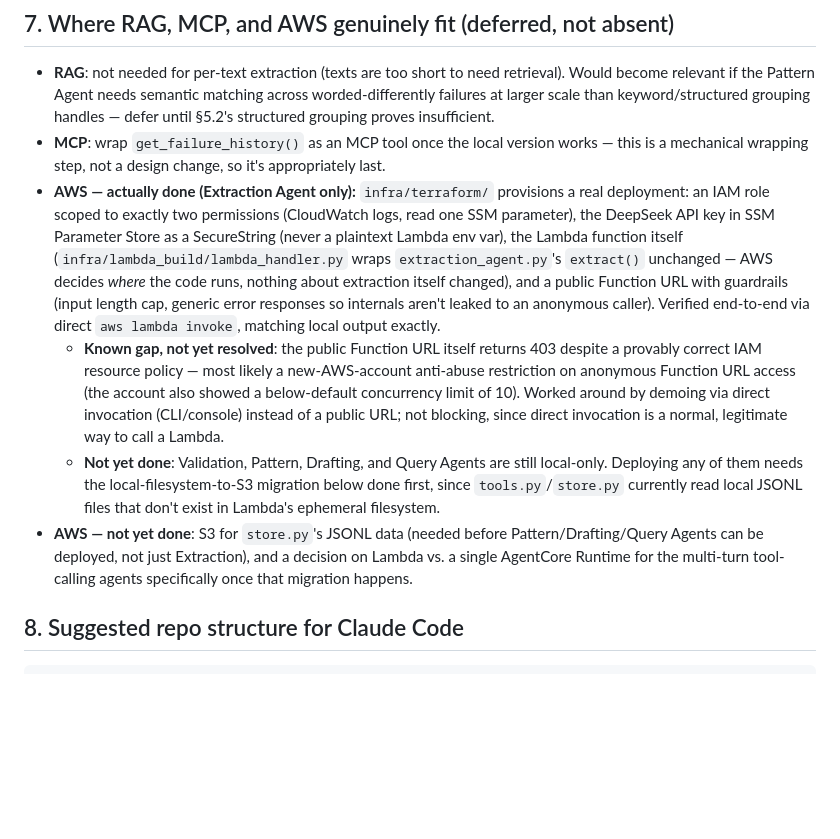
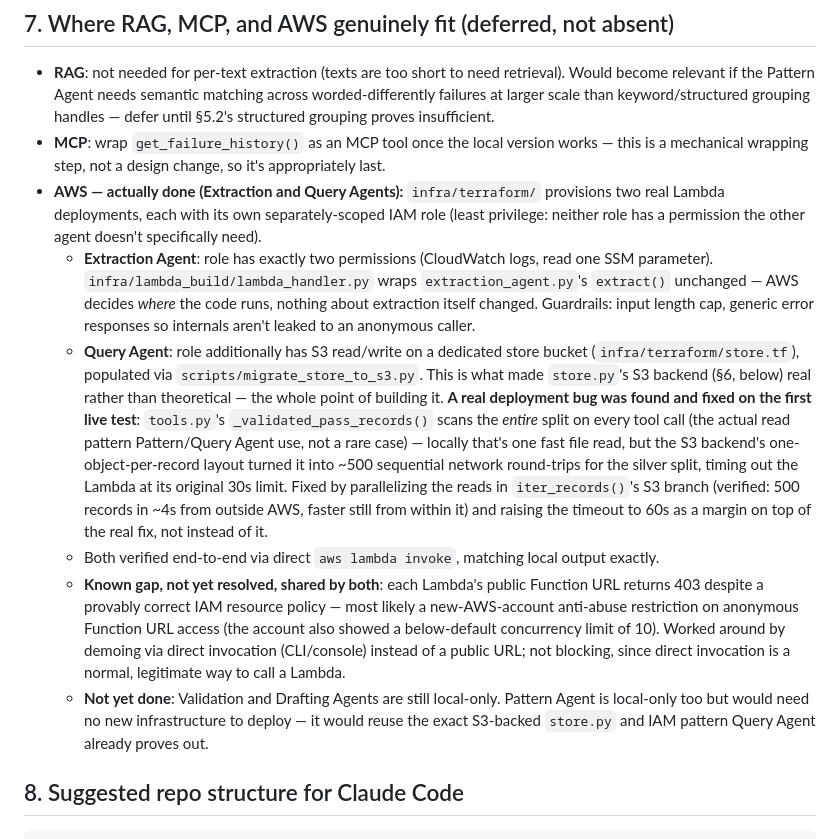
Before and after one commit to awanr032/Agentic_AI_maintenance_Investigator, a Markdown page: docs/design-spec.md, the part around the change. GitHub-like rendering; blank space fills up the shorter version.

```diff
--- a/docs/design-spec.md
+++ b/docs/design-spec.md
@@ -276,10 +276,12 @@ a known limit rather than leaving it implicit.
 
 - **RAG**: not needed for per-text extraction (texts are too short to need retrieval). Would become relevant if the Pattern Agent needs semantic matching across worded-differently failures at larger scale than keyword/structured grouping handles — defer until §5.2's structured grouping proves insufficient.
 - **MCP**: wrap `get_failure_history()` as an MCP tool once the local version works — this is a mechanical wrapping step, not a design change, so it's appropriately last.
-- **AWS — actually done (Extraction Agent only):** `infra/terraform/` provisions a real deployment: an IAM role scoped to exactly two permissions (CloudWatch logs, read one SSM parameter), the DeepSeek API key in SSM Parameter Store as a SecureString (never a plaintext Lambda env var), the Lambda function itself (`infra/lambda_build/lambda_handler.py` wraps `extraction_agent.py`'s `extract()` unchanged — AWS decides *where* the code runs, nothing about extraction itself changed), and a public Function URL with guardrails (input length cap, generic error responses so internals aren't leaked to an anonymous caller). Verified end-to-end via direct `aws lambda invoke`, matching local output exactly.
-  - **Known gap, not yet resolved**: the public Function URL itself returns 403 despite a provably correct IAM resource policy — most likely a new-AWS-account anti-abuse restriction on anonymous Function URL access (the account also showed a below-default concurrency limit of 10). Worked around by demoing via direct invocation (CLI/console) instead of a public URL; not blocking, since direct invocation is a normal, legitimate way to call a Lambda.
-  - **Not yet done**: Validation, Pattern, Drafting, and Query Agents are still local-only. Deploying any of them needs the local-filesystem-to-S3 migration below done first, since `tools.py`/`store.py` currently read local JSONL files that don't exist in Lambda's ephemeral filesystem.
-- **AWS — not yet done**: S3 for `store.py`'s JSONL data (needed before Pattern/Drafting/Query Agents can be deployed, not just Extraction), and a decision on Lambda vs. a single AgentCore Runtime for the multi-turn tool-calling agents specifically once that migration happens.
+- **AWS — actually done (Extraction and Query Agents):** `infra/terraform/` provisions two real Lambda deployments, each with its own separately-scoped IAM role (least privilege: neither role has a permission the other agent doesn't specifically need).
+  - **Extraction Agent**: role has exactly two permissions (CloudWatch logs, read one SSM parameter). `infra/lambda_build/lambda_handler.py` wraps `extraction_agent.py`'s `extract()` unchanged — AWS decides *where* the code runs, nothing about extraction itself changed. Guardrails: input length cap, generic error responses so internals aren't leaked to an anonymous caller.
+  - **Query Agent**: role additionally has S3 read/write on a dedicated store bucket (`infra/terraform/store.tf`), populated via `scripts/migrate_store_to_s3.py`. This is what made `store.py`'s S3 backend (§6, below) real rather than theoretical — the whole point of building it. **A real deployment bug was found and fixed on the first live test**: `tools.py`'s `_validated_pass_records()` scans the *entire* split on every tool call (the actual read pattern Pattern/Query Agent use, not a rare case) — locally that's one fast file read, but the S3 backend's one-object-per-record layout turned it into ~500 sequential network round-trips for the silver split, timing out the Lambda at its original 30s limit. Fixed by parallelizing the reads in `iter_records()`'s S3 branch (verified: 500 records in ~4s from outside AWS, faster still from within it) and raising the timeout to 60s as a margin on top of the real fix, not instead of it.
+  - Both verified end-to-end via direct `aws lambda invoke`, matching local output exactly.
+  - **Known gap, not yet resolved, shared by both**: each Lambda's public Function URL returns 403 despite a provably correct IAM resource policy — most likely a new-AWS-account anti-abuse restriction on anonymous Function URL access (the account also showed a below-default concurrency limit of 10). Worked around by demoing via direct invocation (CLI/console) instead of a public URL; not blocking, since direct invocation is a normal, legitimate way to call a Lambda.
+  - **Not yet done**: Validation and Drafting Agents are still local-only. Pattern Agent is local-only too but would need no new infrastructure to deploy — it would reuse the exact S3-backed `store.py` and IAM pattern Query Agent already proves out.
 
 ## 8. Suggested repo structure for Claude Code
 
```
Also changed, not shown: README.md (+21 -11 lines).
